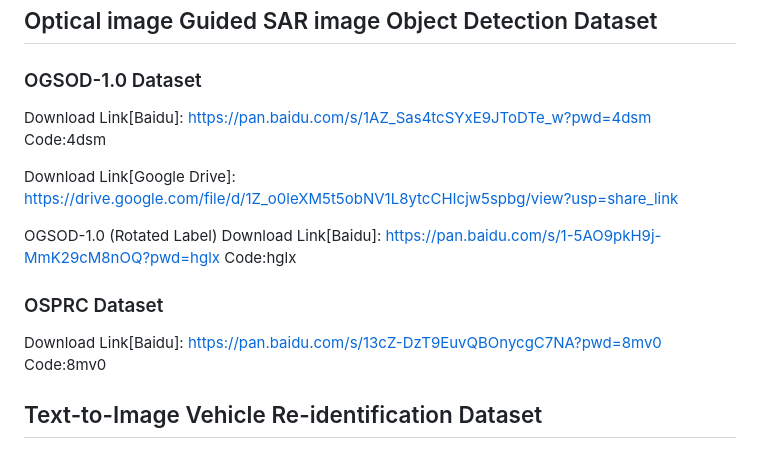
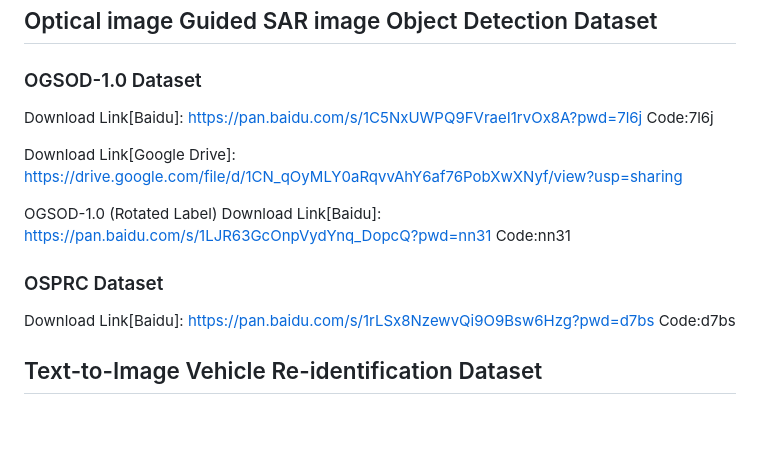
Before and after one commit to mmic-lcl/Datasets-and-benchmark-code, a Markdown page: README.md, the part around the change. Rendered like a GitHub page; blank space fills up the shorter version.

```diff
--- a/README.md
+++ b/README.md
@@ -53,13 +53,13 @@ Download Link[Baidu]: https://pan.baidu.com/s/1-hhWfJaWtociFWcfR7pTrA Code:4fvf
 
 ## Optical image Guided SAR image Object Detection  Dataset
 ### OGSOD-1.0 Dataset
-Download Link[Baidu]: https://pan.baidu.com/s/1AZ_Sas4tcSYxE9JToDTe_w?pwd=4dsm Code:4dsm
+Download Link[Baidu]: https://pan.baidu.com/s/1C5NxUWPQ9FVraeI1rvOx8A?pwd=7l6j Code:7l6j
 
-Download Link[Google Drive]: https://drive.google.com/file/d/1Z_o0leXM5t5obNV1L8ytcCHIcjw5spbg/view?usp=share_link
+Download Link[Google Drive]: https://drive.google.com/file/d/1CN_qOyMLY0aRqvvAhY6af76PobXwXNyf/view?usp=sharing
 
-OGSOD-1.0 (Rotated Label) Download Link[Baidu]: https://pan.baidu.com/s/1-5AO9pkH9j-MmK29cM8nOQ?pwd=hglx Code:hglx
+OGSOD-1.0 (Rotated Label) Download Link[Baidu]: https://pan.baidu.com/s/1LJR63GcOnpVydYnq_DopcQ?pwd=nn31  Code:nn31
 ### OSPRC Dataset
-Download Link[Baidu]: https://pan.baidu.com/s/13cZ-DzT9EuvQBOnycgC7NA?pwd=8mv0 Code:8mv0
+Download Link[Baidu]: https://pan.baidu.com/s/1rLSx8NzewvQi9O9Bsw6Hzg?pwd=d7bs Code:d7bs
 
 ## Text-to-Image Vehicle Re-identification Dataset
 ### T2I VeRi Dataset
```
